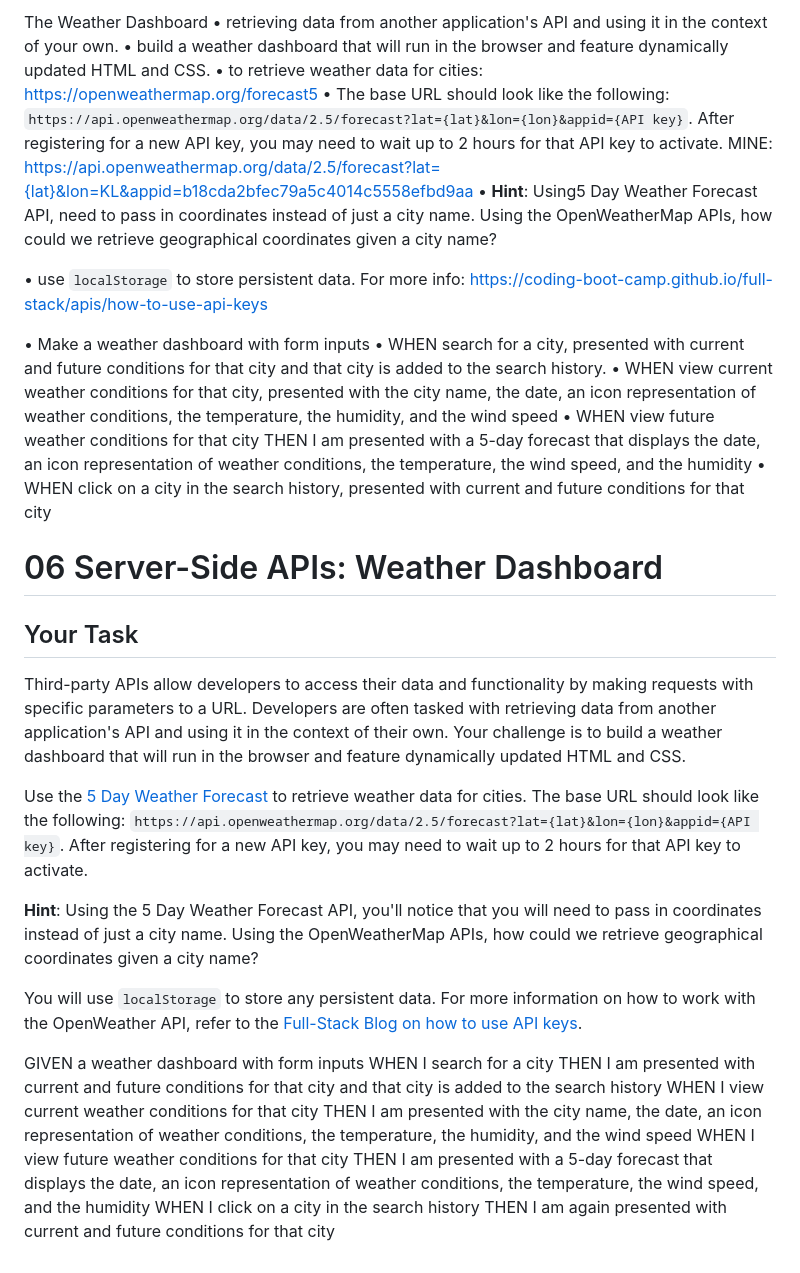
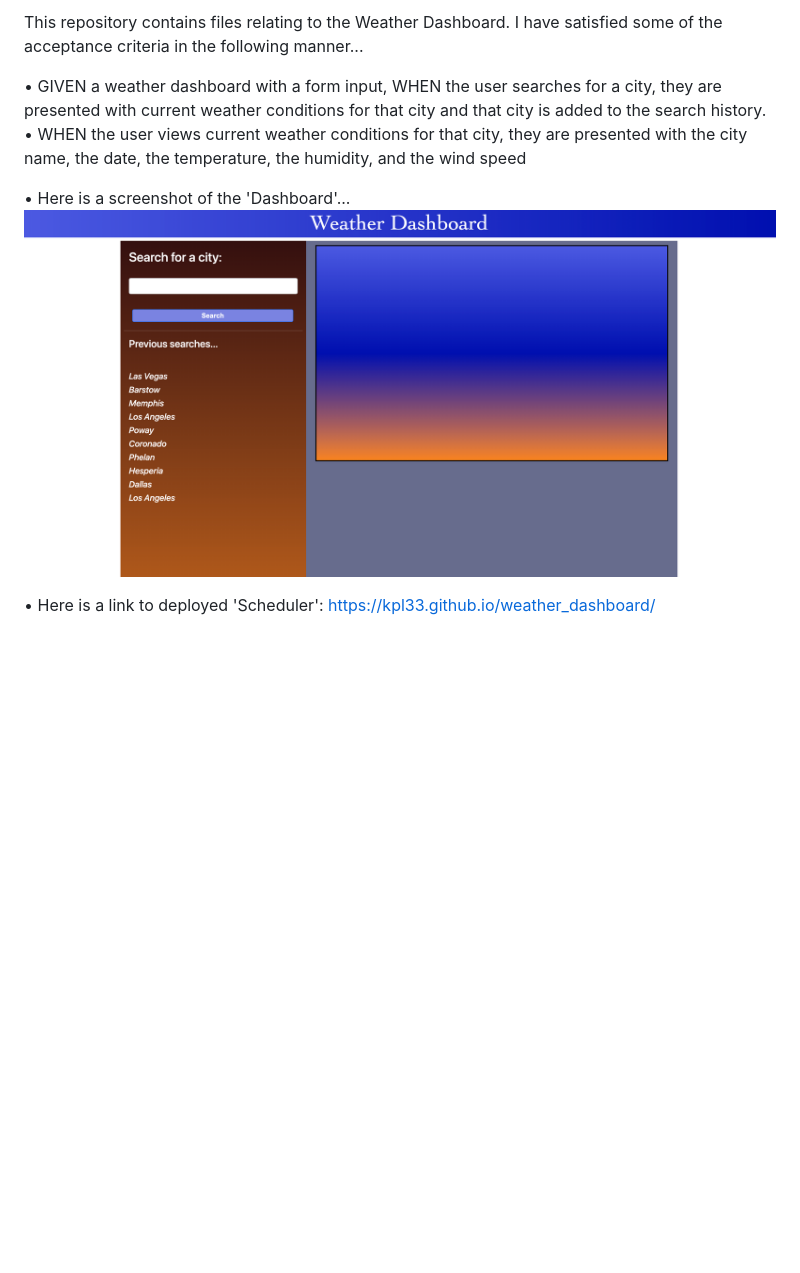
Before and after one commit to KPL33/weather_dashboard, a Markdown page: README.md, the part around the change. Rendered like a GitHub page; pictures changed too: assets/dashboard_image.png (added); blank space fills up the shorter version.

```diff
--- a/README.md
+++ b/README.md
@@ -1,40 +1,9 @@
-The Weather Dashboard
-• retrieving data from another application's API and using it in the context of your own.
-• build a weather dashboard that will run in the browser and feature dynamically updated HTML and CSS.
-• to retrieve weather data for cities: https://openweathermap.org/forecast5
-• The base URL should look like the following: `https://api.openweathermap.org/data/2.5/forecast?lat={lat}&lon={lon}&appid={API key}`. After registering for a new API key, you may need to wait up to 2 hours for that API key to activate.
-MINE: https://api.openweathermap.org/data/2.5/forecast?lat={lat}&lon=KL&appid=b18cda2bfec79a5c4014c5558efbd9aa
-• **Hint**: Using5 Day Weather Forecast API, need to pass in coordinates instead of just a city name. Using the OpenWeatherMap APIs, how could we retrieve geographical coordinates given a city name?
+This repository contains files relating to the Weather Dashboard. I have satisfied some of the acceptance criteria in the following manner...
 
-• use `localStorage` to store persistent data. For more info: https://coding-boot-camp.github.io/full-stack/apis/how-to-use-api-keys
+• GIVEN a weather dashboard with a form input, WHEN the user searches for a city, they are presented with current weather conditions for that city and that city is added to the search history.
+• WHEN the user views current weather conditions for that city, they are presented with the city name, the date, the temperature, the humidity, and the wind speed
 
-• Make a weather dashboard with form inputs
-• WHEN search for a city, presented with current and future conditions for that city and that city is added to the search history.
-• WHEN view current weather conditions for that city, presented with the city name, the date, an icon representation of weather conditions, the temperature, the humidity, and the wind speed
-• WHEN view future weather conditions for that city
-THEN I am presented with a 5-day forecast that displays the date, an icon representation of weather conditions, the temperature, the wind speed, and the humidity
-• WHEN click on a city in the search history, presented with current and future conditions for that city
+• Here is a screenshot of the 'Dashboard'...
+![Alt text](assets/dashboard_image.png)
 
-
-# 06 Server-Side APIs: Weather Dashboard
-
-## Your Task
-
-Third-party APIs allow developers to access their data and functionality by making requests with specific parameters to a URL. Developers are often tasked with retrieving data from another application's API and using it in the context of their own. Your challenge is to build a weather dashboard that will run in the browser and feature dynamically updated HTML and CSS.
-
-Use the [5 Day Weather Forecast](https://openweathermap.org/forecast5) to retrieve weather data for cities. The base URL should look like the following: `https://api.openweathermap.org/data/2.5/forecast?lat={lat}&lon={lon}&appid={API key}`. After registering for a new API key, you may need to wait up to 2 hours for that API key to activate.
-
-**Hint**: Using the 5 Day Weather Forecast API, you'll notice that you will need to pass in coordinates instead of just a city name. Using the OpenWeatherMap APIs, how could we retrieve geographical coordinates given a city name?
-
-You will use `localStorage` to store any persistent data. For more information on how to work with the OpenWeather API, refer to the [Full-Stack Blog on how to use API keys](https://coding-boot-camp.github.io/full-stack/apis/how-to-use-api-keys).
-
-
-GIVEN a weather dashboard with form inputs
-WHEN I search for a city
-THEN I am presented with current and future conditions for that city and that city is added to the search history
-WHEN I view current weather conditions for that city
-THEN I am presented with the city name, the date, an icon representation of weather conditions, the temperature, the humidity, and the wind speed
-WHEN I view future weather conditions for that city
-THEN I am presented with a 5-day forecast that displays the date, an icon representation of weather conditions, the temperature, the wind speed, and the humidity
-WHEN I click on a city in the search history
-THEN I am again presented with current and future conditions for that city
+• Here is a link to deployed 'Scheduler': https://kpl33.github.io/weather_dashboard/
```
